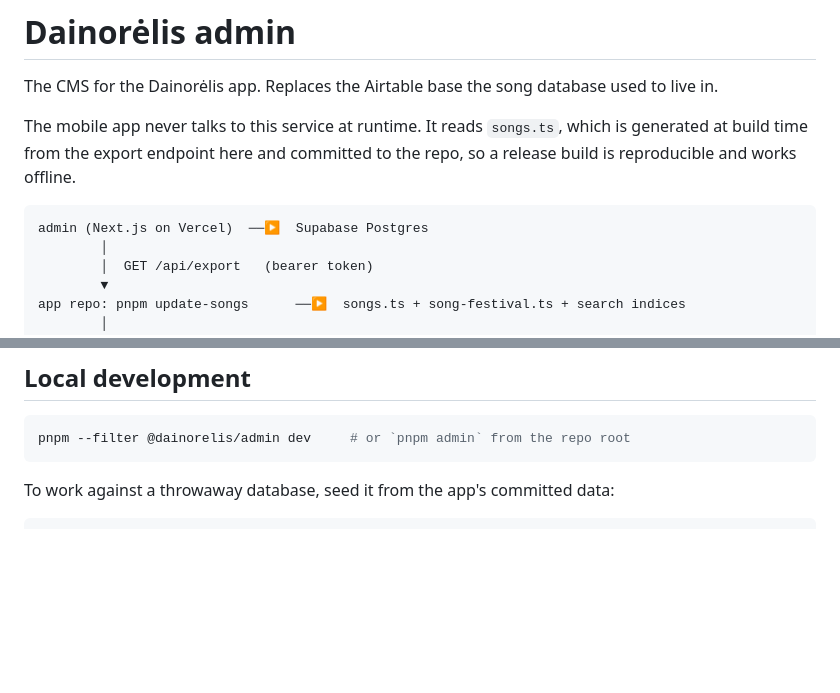
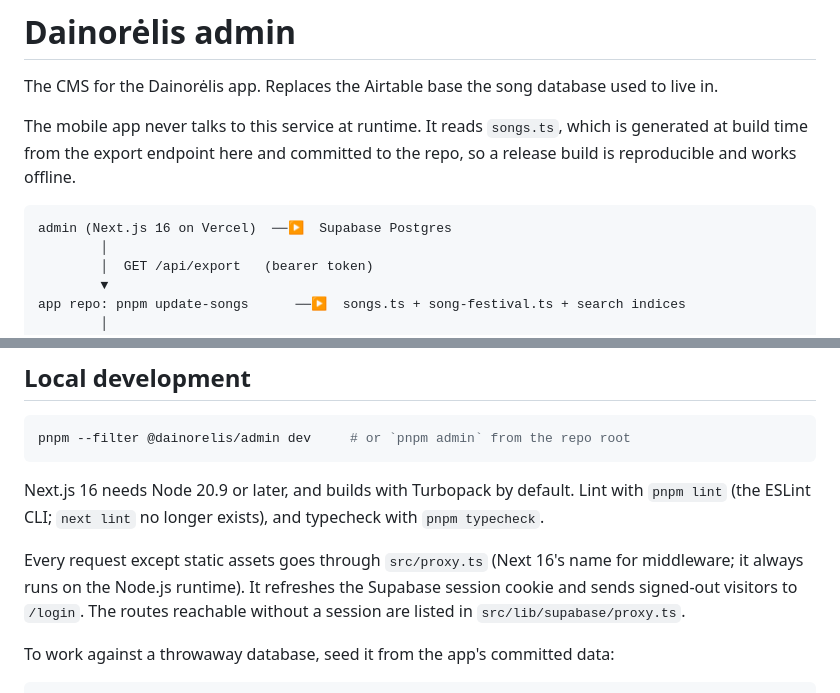
Before and after one commit to decepulis/dainorelis, a Markdown page: admin/README.md, 2 parts joined by grey strips. Rendered like a GitHub page; blank space fills up the shorter version.

Commit message:
docs: describe the admin app as Next.js 16
AGENTS.md and admin/README.md now name the version, point at src/proxy.ts
(where session refresh and the signed-out redirect live, and where the
public routes are listed), note the Node 20.9+ requirement, and say that
linting goes through the ESLint CLI because Next 16 removed `next lint`.

Co-Authored-By: Claude Opus 5.5 <noreply@anthropic.com>
Claude-Session: https://claude.ai/code/session_01J6yM65198C3DVBmqhXGqcn

````diff
--- a/admin/README.md
+++ b/admin/README.md
@@ -8,7 +8,7 @@ which is generated at build time from the export endpoint here and committed to
 the repo, so a release build is reproducible and works offline.
 
 ```
-admin (Next.js on Vercel)  ──▶  Supabase Postgres
+admin (Next.js 16 on Vercel)  ──▶  Supabase Postgres
         │
         │  GET /api/export   (bearer token)
         ▼
@@ -97,6 +97,15 @@ app repo: pnpm update-songs      ──▶  songs.ts + song-festival.ts + search
 ```bash
 pnpm --filter @dainorelis/admin dev     # or `pnpm admin` from the repo root
 ```
+
+Next.js 16 needs Node 20.9 or later, and builds with Turbopack by default.
+Lint with `pnpm lint` (the ESLint CLI; `next lint` no longer exists), and
+typecheck with `pnpm typecheck`.
+
+Every request except static assets goes through `src/proxy.ts` (Next 16's name
+for middleware; it always runs on the Node.js runtime). It refreshes the
+Supabase session cookie and sends signed-out visitors to `/login`. The routes
+reachable without a session are listed in `src/lib/supabase/proxy.ts`.
 
 To work against a throwaway database, seed it from the app's committed data:
 
````
Also changed, not shown: AGENTS.md (+3 -2 lines).
